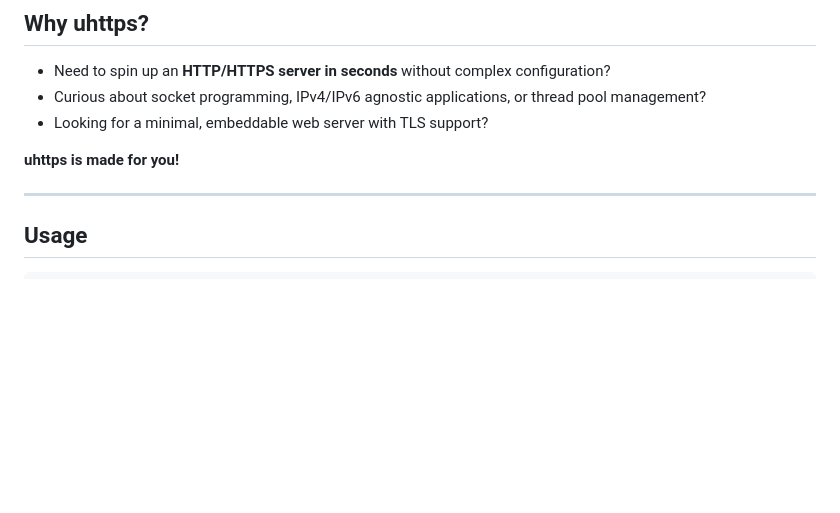
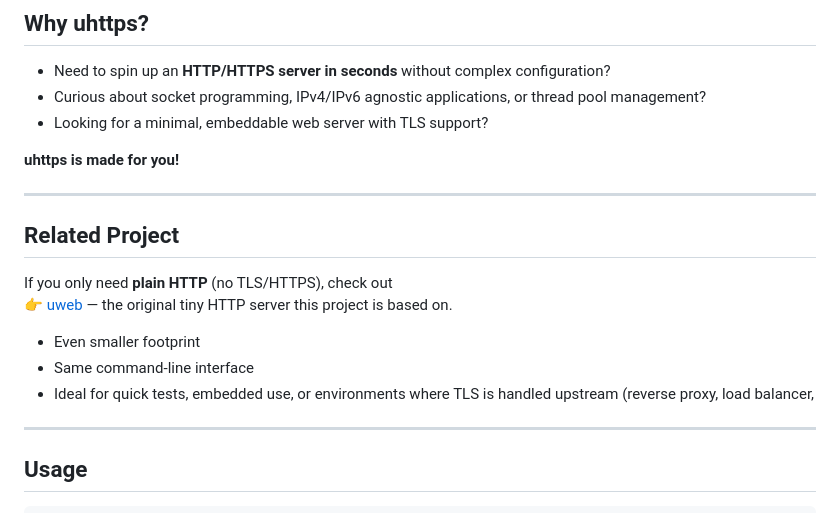
Before and after one commit to PJO2/uhttps, a Markdown page: README.md, the part around the change. Rendered like a GitHub page; blank space fills up the shorter version.

Commit message:
Update README.md : mention uweb

```diff
--- a/README.md
+++ b/README.md
@@ -15,6 +15,15 @@ It is written in **pure C**, using only portable file and socket APIs.
 
  **uhttps is made for you!**
 
+---
+## Related Project
+
+If you only need **plain HTTP** (no TLS/HTTPS), check out
+👉 [uweb](https://github.com/PJO2/uweb) — the original tiny HTTP server this project is based on.
+
+- Even smaller footprint
+- Same command-line interface
+- Ideal for quick tests, embedded use, or environments where TLS is handled upstream (reverse proxy, load balancer,
 ---
 
 ## Usage
```
